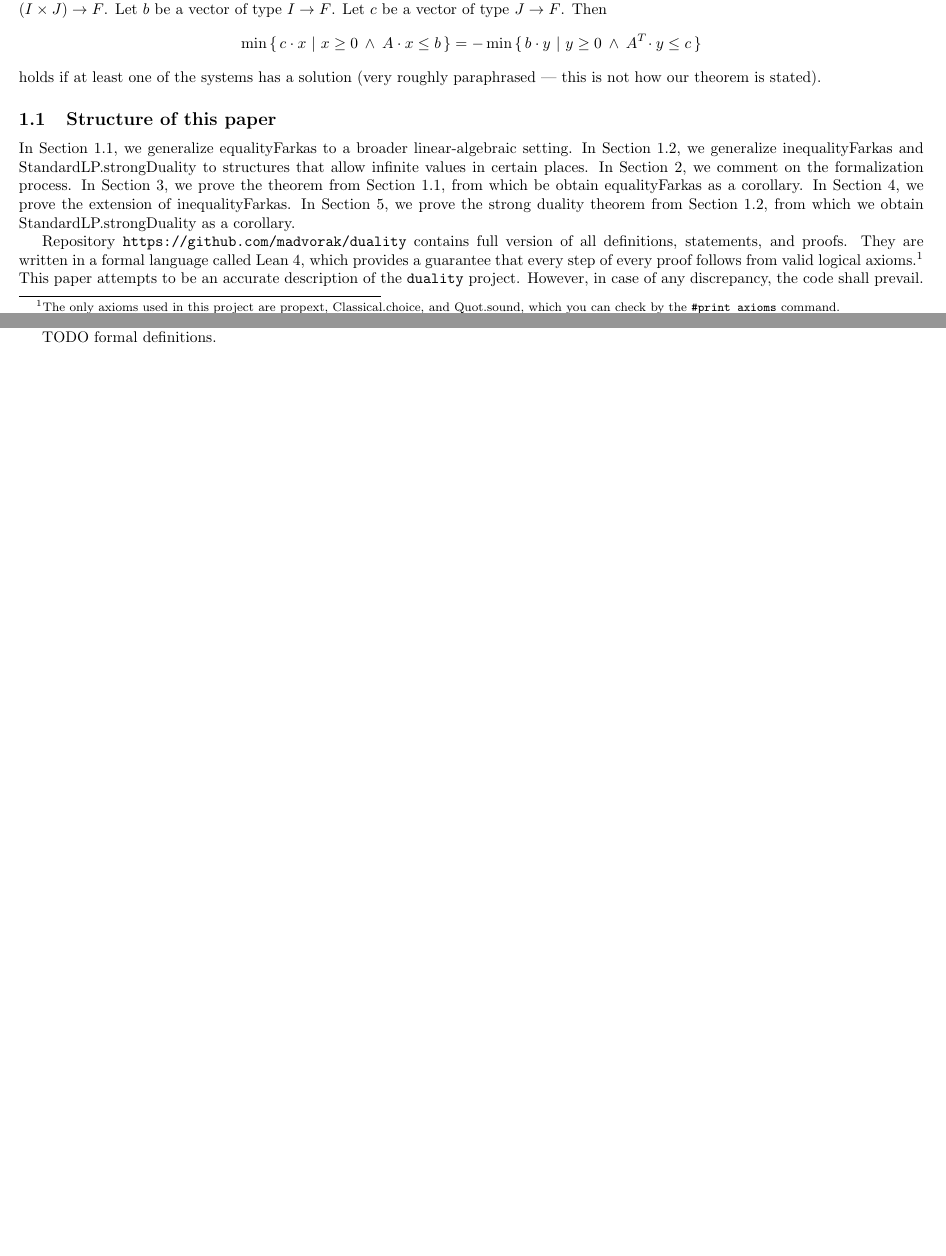
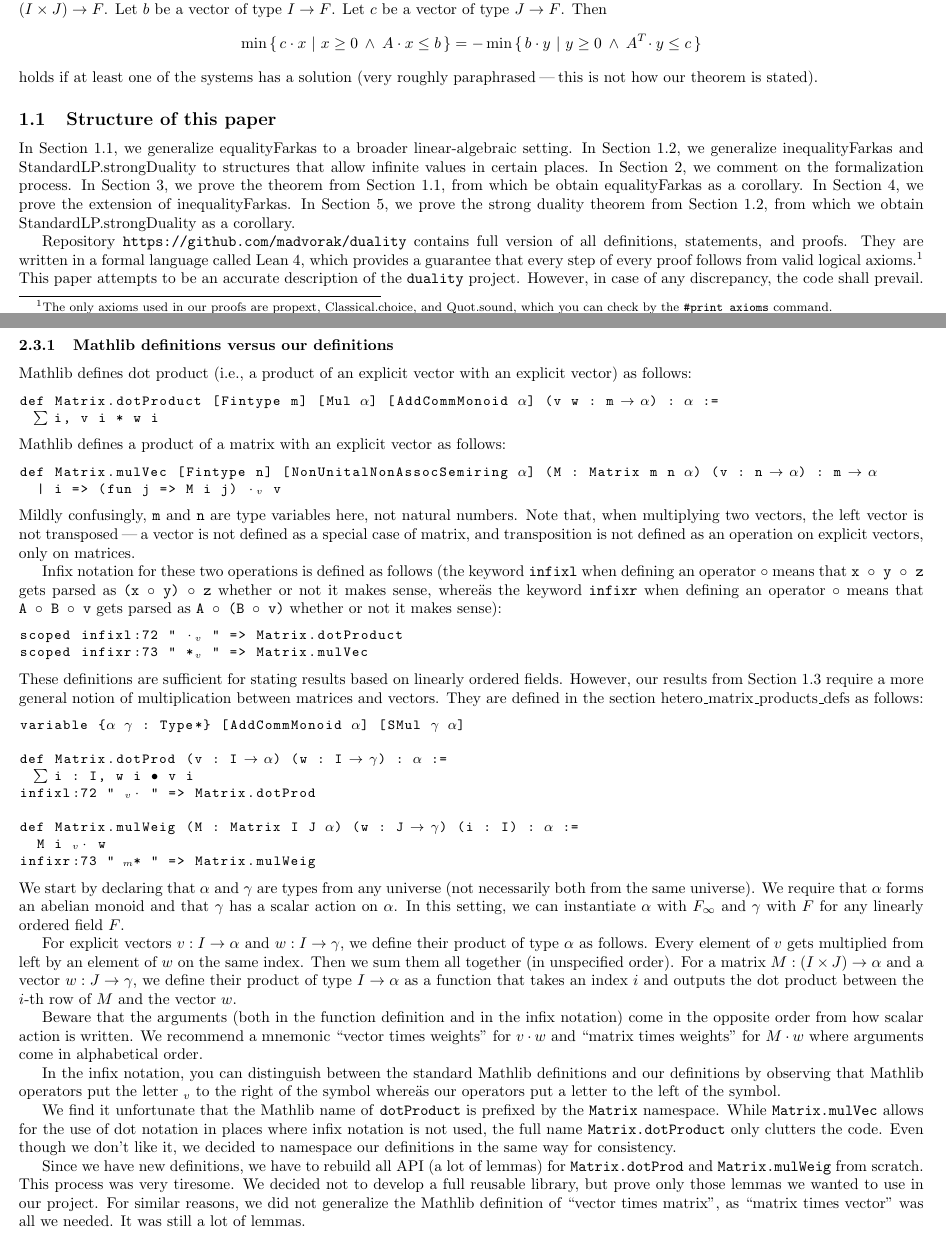
Before and after one commit to madvorak/duality, a LaTeX document (duality.tex): two parts of pages 1 and 4 of 10 before the commit and two parts of pages 1 and 5 of 10 after it, joined at a grey line, cut so that both start at the same text, the shorter picture padded with empty space. Compiled offline with pdfLaTeX.

Commit message:
multiplying vectors

```diff
--- a/duality.tex
+++ b/duality.tex
@@ -134,7 +135,7 @@ $$ \min \,\{\, c \* x ~|~ x \ge 0 \aand A \* x \le b \,\}
 =- \min \,\{\, b \* y ~|~ y \ge 0 \aand A^T\! \* y \le c \,\}
 $$
 holds if at least one of the systems has a solution
-(very roughly paraphrased --- this is not how our theorem is stated).
+(very roughly paraphrased\:---\:this is not how our theorem is stated).
 
 
 \subsection{Structure of this paper}
@@ -157,7 +158,7 @@ contains full version of all definitions, statements,
 and proofs. They are written in a formal language called
 Lean 4, which provides a guarantee that every step of
 every proof follows from valid logical axioms.\footnote{
-The only axioms used in this project are
+The only axioms used in our proofs are
 propext, Classical.choice, and Quot.sound, which you can
 check by the \texttt{\#print axioms} command.}
 This paper attempts to be an accurate description of
@@ -517 +518,91 @@ we would want matrices to have an action on vectors -- not in our work).
 
+\subsubsection{Mathlib definitions versus our definitions}
+
+Mathlib defines dot product (i.e., a product of an explicit vector with an explicit vector) as follows:
+\begin{lstlisting}
+def Matrix.dotProduct [Fintype m] [Mul α] [AddCommMonoid α] (v w : m → α) : α :=
+  ∑ i, v i * w i
+\end{lstlisting}
+Mathlib defines a product of a matrix with an explicit vector as follows:
+\begin{lstlisting}
+def Matrix.mulVec [Fintype n] [NonUnitalNonAssocSemiring α] (M : Matrix m n α) (v : n → α) : m → α
+  | i => (fun j => M i j) ⬝ᵥ v
+\end{lstlisting}
+Mildly confusingly, \texttt{m} and \texttt{n} are type variables here, not natural numbers.
+Note that, when multiplying two vectors,
+the left vector is not transposed\:---\:a vector is not
+defined as a special case of matrix, and transposition is not
+defined as an operation on explicit vectors, only on matrices.
+
+Infix notation for these two operations is defined as follows
+(the keyword \texttt{infixl} when defining an operator $\circ$ means that
+\hbox{\texttt{x $\circ$ y $\circ$ z}} gets parsed as \texttt{(x $\circ$ y) $\circ$ z}
+whether or not it makes sense, whereäs the keyword \texttt{infixr} when defining an operator $\circ$ means that %lb
+\hbox{\texttt{A $\circ$ B $\circ$ v}} gets parsed as \texttt{A $\circ$ (B $\circ$ v)}
+whether or not it makes sense):
+\begin{lstlisting}
+scoped infixl:72 " ⬝ᵥ " => Matrix.dotProduct
+scoped infixr:73 " *ᵥ " => Matrix.mulVec
+\end{lstlisting}
+These definitions are sufficient for stating results based on linearly ordered fields.
+However, our results from Section 1.3 require a more general notion of multiplication
+between matrices and vectors.
+They are defined in the section hetero\_matrix\_products\_defs as follows:
+\begin{lstlisting}
+variable {α γ : Type*} [AddCommMonoid α] [SMul γ α]
+
+def Matrix.dotProd (v : I → α) (w : I → γ) : α :=
+  ∑ i : I, w i • v i
+infixl:72 " ᵥ⬝ " => Matrix.dotProd
+
+def Matrix.mulWeig (M : Matrix I J α) (w : J → γ) (i : I) : α :=
+  M i ᵥ⬝ w
+infixr:73 " ₘ* " => Matrix.mulWeig
+\end{lstlisting}
+We start by declaring that $\alpha$ and $\gamma$ are types from
+any universe (not necessarily both from the same universe).
+We require that $\alpha$ forms an abelian monoid and that
+$\gamma$ has a scalar action on $\alpha$. In this setting,
+we can instantiate $\alpha$ with $F_\infty$ and $\gamma$
+with $F$ for any linearly ordered field $F$.
+
+For explicit vectors
+$v : I \r \alpha$ and $w : I \r \gamma$, we define
+their product of type $\alpha$ as follows.
+Every element of $v$ gets multiplied from left by
+an element of $w$ on the same index.
+Then we sum them all together (in unspecified order).
+For a matrix $M : (I \times J) \r \alpha$ and
+a vector $w : J \r \gamma$, we define
+their product of type $I \r \alpha$ as a function
+that takes an index $i$ and outputs the dot product
+between the $i$-th row of $M$ and the vector $w$.
+
+Beware that the arguments (both in the function definition and
+in the infix notation) come in the opposite order from how
+scalar action is written. We recommend a mnemonic
+``vector times weights'' for $v \* w$ and
+``matrix times weights'' for $M \* w$ where
+arguments come in alphabetical order.
+
+In the infix notation, you can distinguish between the standard
+Mathlib definitions and our definitions by observing that Mathlib
+operators put the letter $_v$ to the right of the symbol whereäs
+our operators put a letter to the left of the symbol.
+
+We find it unfortunate that the Mathlib name of \texttt{dotProduct}
+is prefixed by the \texttt{Matrix} namespace.
+While \texttt{Matrix.mulVec} allows for the use of dot notation
+in places where infix notation is not used, the full name
+\texttt{Matrix.dotProduct} only clutters the code.
+Even though we don't like it, we decided to namespace our definitions
+in the same way for consistency.
+
+Since we have new definitions, we have to rebuild all API (a lot of lemmas)
+for \texttt{Matrix.dotProd} and \texttt{Matrix.mulWeig} from scratch.
+This process was very tiresome. We decided not to develop a full reusable
+library, but prove only those lemmas we wanted to use in our project.
+For similar reasons, we did not generalize the Mathlib definition of
+``vector times matrix'', as ``matrix times vector'' was all we needed.
+It was still a lot of lemmas.
+
```
Also changed, not shown: duality.pdf, duality.tex (8 more changed lines).
